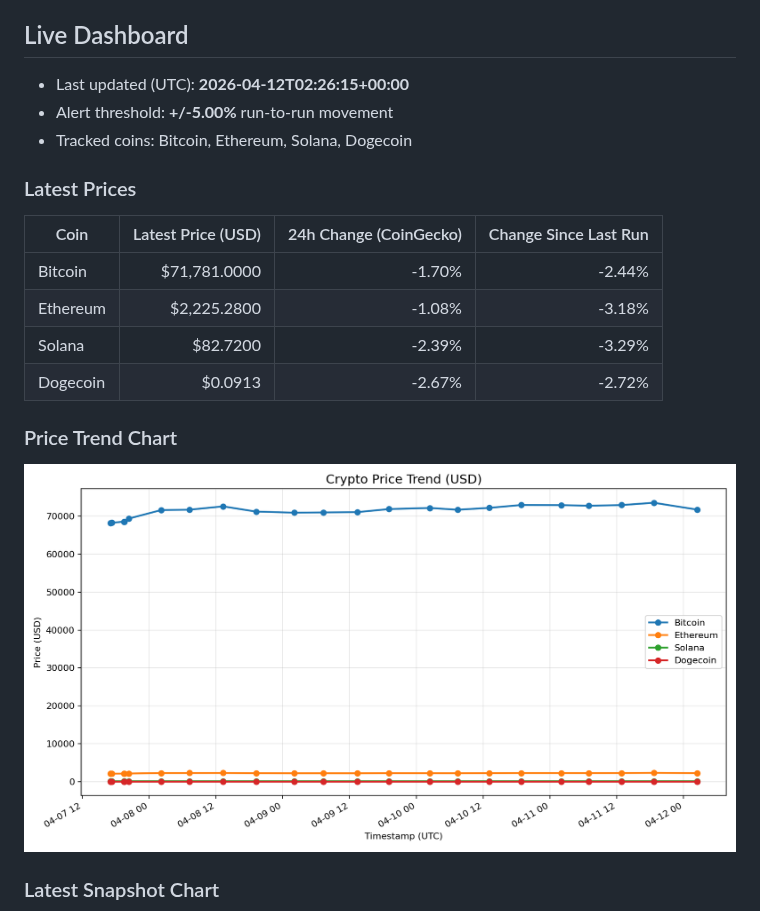
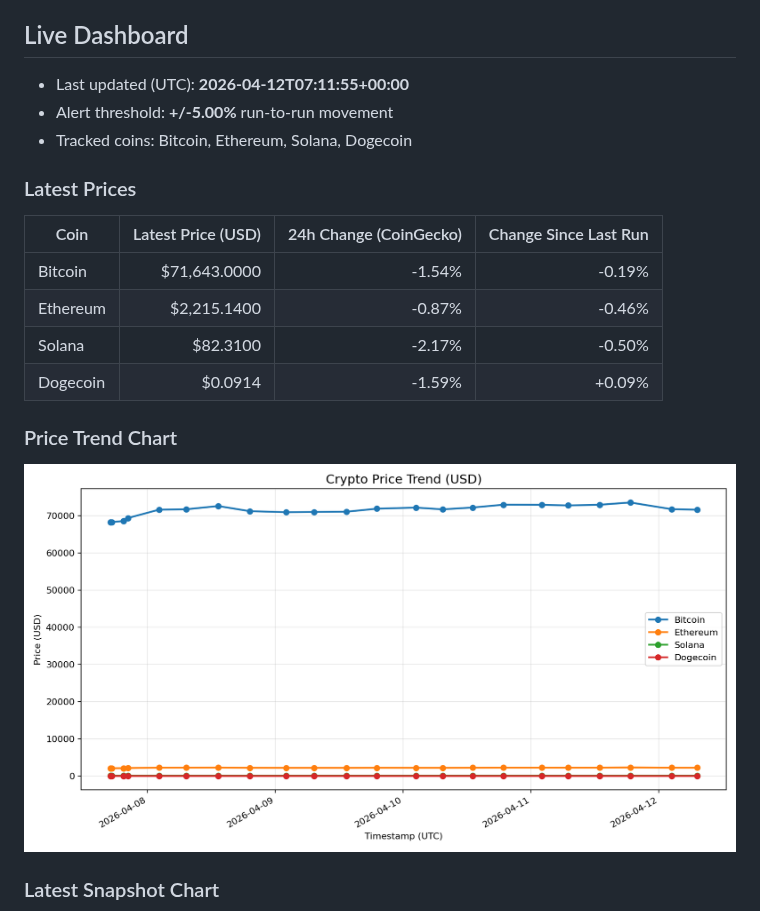
Before and after one commit to nirajshevade/MarketPulse-Crpto-price-tracker, a Markdown page: README.md, the part around the change. Rendered like a GitHub page; pictures changed too: charts/price_trends.png.

Commit message:
chore: update crypto snapshots and dashboard

```diff
--- a/README.md
+++ b/README.md
@@ -4,7 +4,7 @@ Production-ready crypto tracker built with Python, Streamlit, and GitHub Actions
 
 ## Live Dashboard
 
-- Last updated (UTC): **2026-04-12T02:26:15+00:00**
+- Last updated (UTC): **2026-04-12T07:11:55+00:00**
 - Alert threshold: **+/-5.00%** run-to-run movement
 - Tracked coins: Bitcoin, Ethereum, Solana, Dogecoin
 
@@ -12,10 +12,10 @@ Production-ready crypto tracker built with Python, Streamlit, and GitHub Actions
 
 | Coin | Latest Price (USD) | 24h Change (CoinGecko) | Change Since Last Run |
 | --- | ---: | ---: | ---: |
-| Bitcoin | $71,781.0000 | -1.70% | -2.44% |
-| Ethereum | $2,225.2800 | -1.08% | -3.18% |
-| Solana | $82.7200 | -2.39% | -3.29% |
-| Dogecoin | $0.0913 | -2.67% | -2.72% |
+| Bitcoin | $71,643.0000 | -1.54% | -0.19% |
+| Ethereum | $2,215.1400 | -0.87% | -0.46% |
+| Solana | $82.3100 | -2.17% | -0.50% |
+| Dogecoin | $0.0914 | -1.59% | +0.09% |
 
 ### Price Trend Chart
 
```
Also changed, not shown: charts/latest_snapshot.png, 2 other files.
